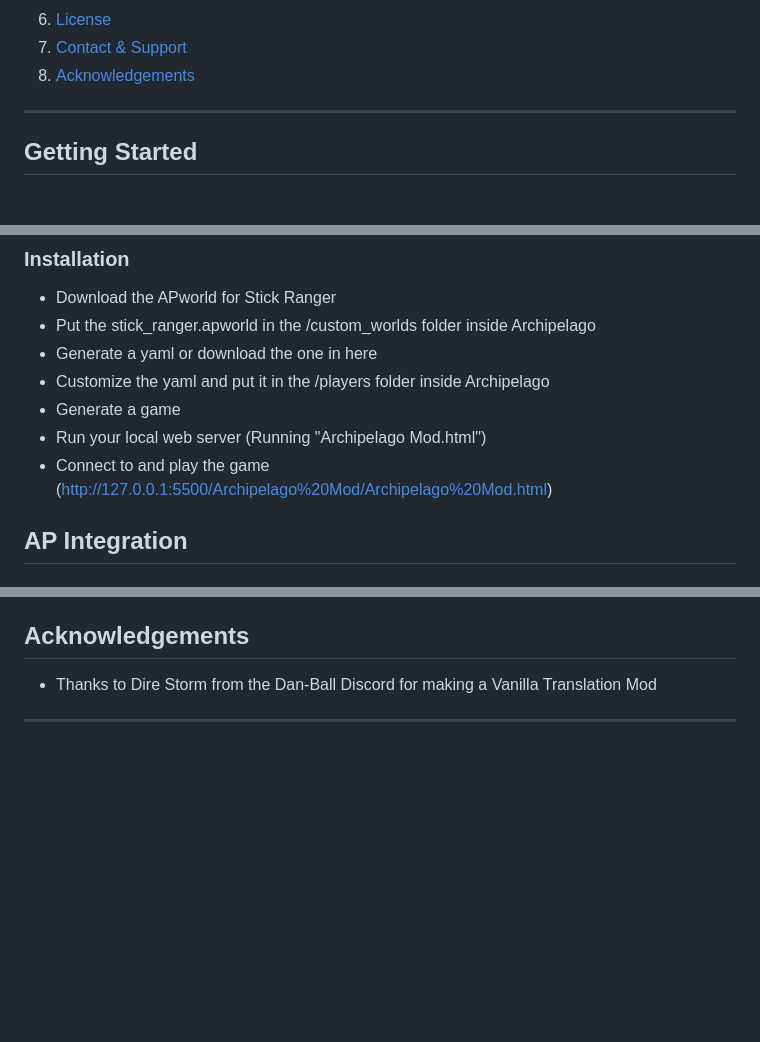
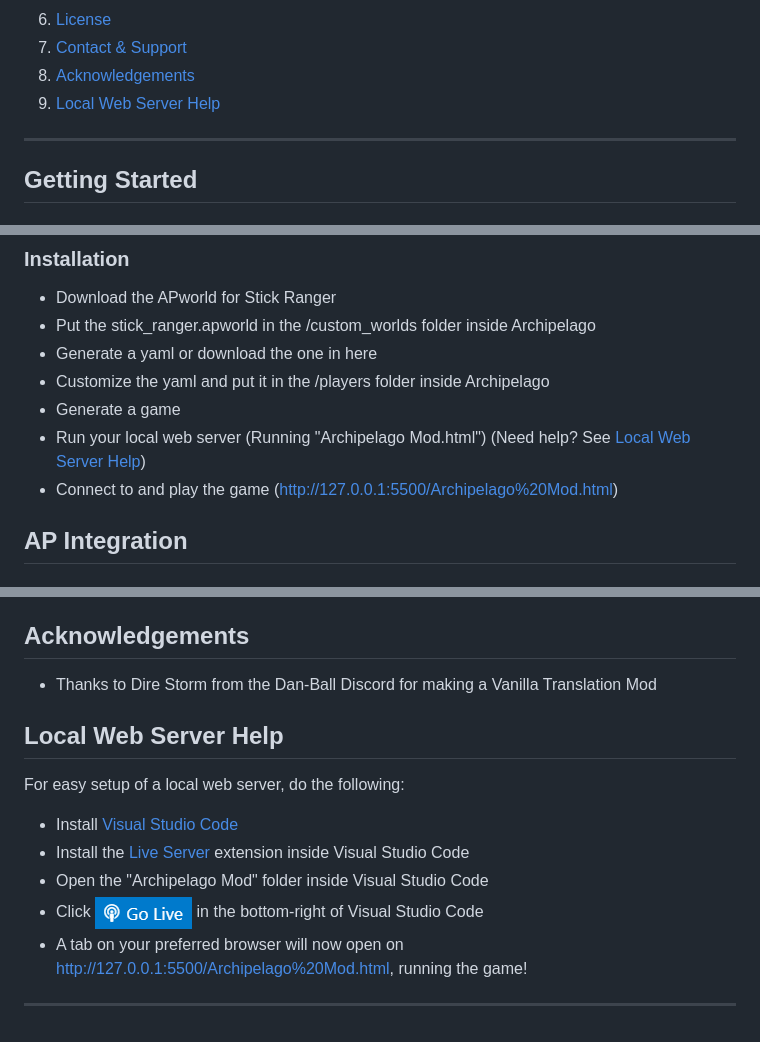
Before and after one commit to Kryen112/AP_Stick_Ranger, a Markdown page: README.md, 3 parts joined by grey strips. Rendered like a GitHub page; pictures changed too: assets/go_live.png (added); blank space fills up the shorter version.

Commit message:
Add Local Web Server instructions

```diff
--- a/README.md
+++ b/README.md
@@ -17,6 +17,7 @@
 6. [License](#license)
 7. [Contact & Support](#contact--support)
 8. [Acknowledgements](#acknowledgements)
+9. [Local Web Server Help](#local-web-server-help)
 
 ---
 
@@ -36,8 +37,8 @@ List any software or hardware requirements, e.g.:
 -   Generate a yaml or download the one in here
 -   Customize the yaml and put it in the /players folder inside Archipelago
 -   Generate a game
--   Run your local web server (Running "Archipelago Mod.html")
--   Connect to and play the game (http://127.0.0.1:5500/Archipelago%20Mod/Archipelago%20Mod.html)
+-   Run your local web server (Running "Archipelago Mod.html") (Need help? See [Local Web Server Help](#local-web-server-help))
+-   Connect to and play the game (http://127.0.0.1:5500/Archipelago%20Mod.html)
 
 ## AP Integration
 
@@ -111,4 +112,14 @@ Please contact inside the Archipelago Discord, inside the Stick Ranger post insi
 
 -   Thanks to Dire Storm from the Dan-Ball Discord for making a Vanilla Translation Mod
 
+## Local Web Server Help
+
+For easy setup of a local web server, do the following:
+
+-   Install [Visual Studio Code](https://code.visualstudio.com/)
+-   Install the [Live Server](https://marketplace.visualstudio.com/items/?itemName=ritwickdey.LiveServer) extension inside Visual Studio Code
+-   Open the "Archipelago Mod" folder inside Visual Studio Code
+-   Click ![go_live_image](assets/go_live.png) in the bottom-right of Visual Studio Code
+-   A tab on your preferred browser will now open on http://127.0.0.1:5500/Archipelago%20Mod.html, running the game!
+
 ---
```
Also changed, not shown: other parts of README.md (+1 -1 lines).
